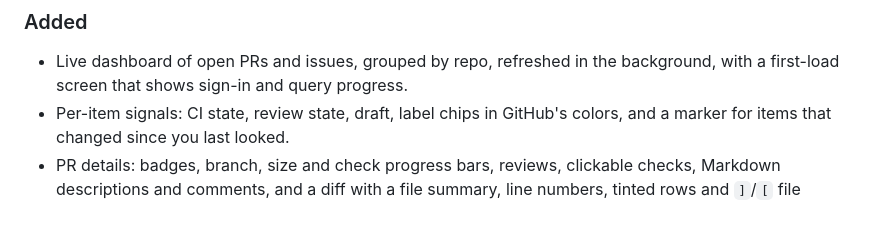
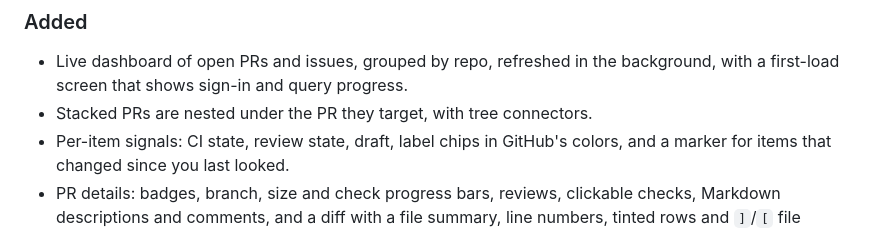
Before and after one commit to scale-venture-partners/pane, a Markdown page: CHANGELOG.md, the part around the change. Rendered like a GitHub page.

```diff
--- a/CHANGELOG.md
+++ b/CHANGELOG.md
@@ -8,6 +8,7 @@ First public version.
 
 ### Added
 - Live dashboard of open PRs and issues, grouped by repo, refreshed in the background, with a first-load screen that shows sign-in and query progress.
+- Stacked PRs are nested under the PR they target, with tree connectors.
 - Per-item signals: CI state, review state, draft, label chips in GitHub's colors, and a marker for items that changed since you last looked.
 - PR details: badges, branch, size and check progress bars, reviews, clickable checks, Markdown descriptions and comments, and a diff with a file summary, line numbers, tinted rows and `]`/`[` file jumping.
 - Issue details with Markdown rendering and comments.
```
Also changed, not shown: CONTRIBUTING.md (+1 -0 lines), README.md (+1 -0 lines), docs/screenshots/description.png, docs/screenshots/diff.png, docs/screenshots/issues.png, docs/screenshots/overview.png, docs/screenshots/repair.png, 6 other files.
